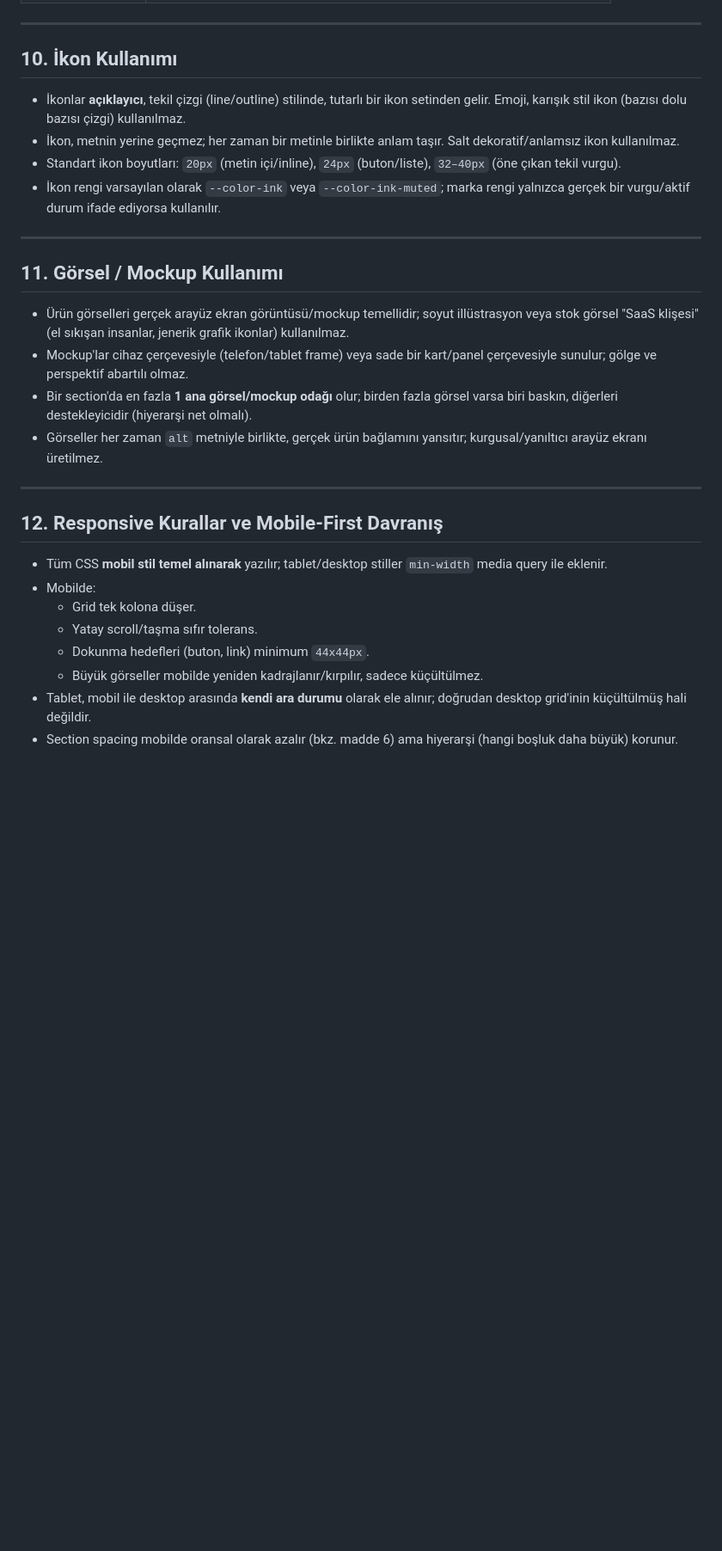
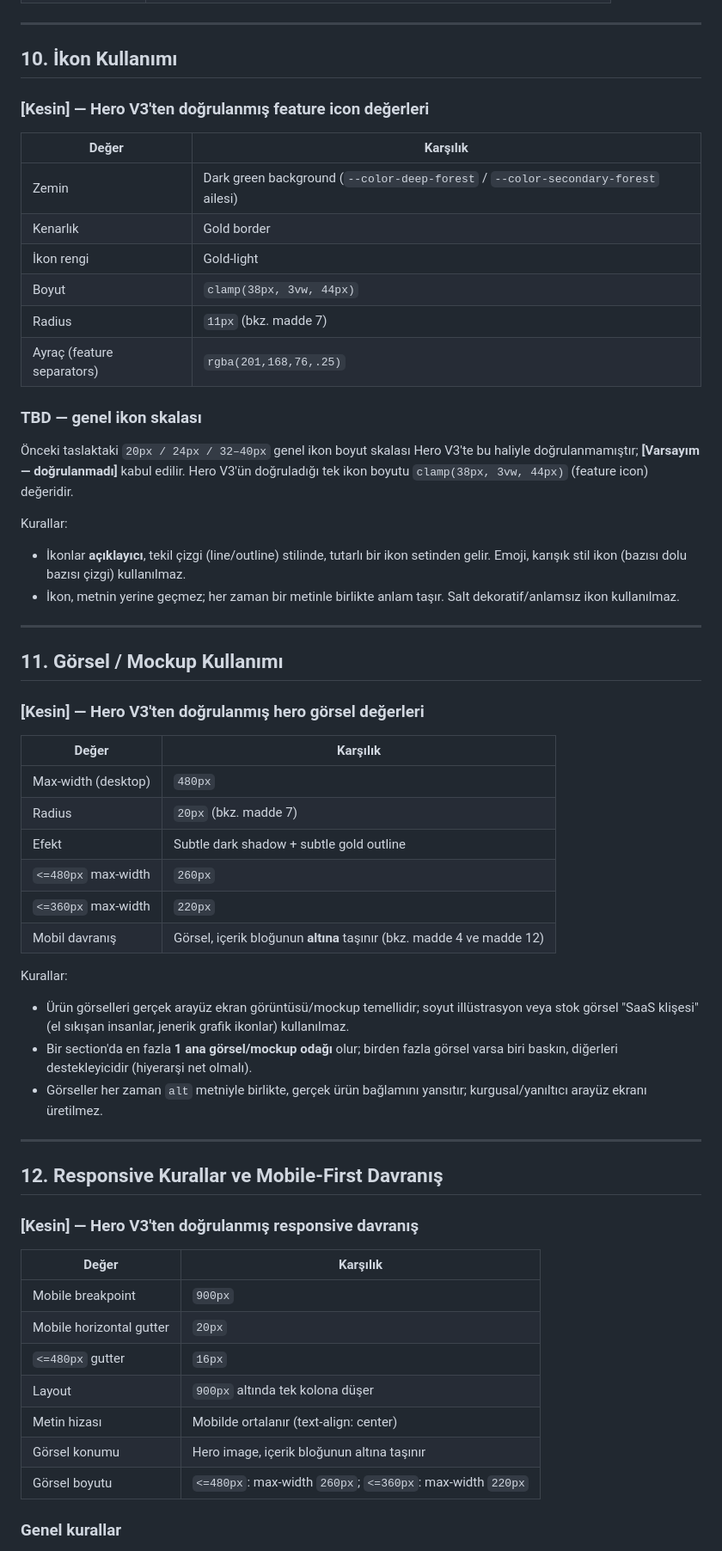
Before and after one commit to mamibeyinizz/anasite, a Markdown page: DESIGN_SYSTEM.md, the part around one of its changes. Shown at 86% size. Rendered like a GitHub page; blank space fills up the shorter version.

```diff
--- a/DESIGN_SYSTEM.md
+++ b/DESIGN_SYSTEM.md
@@ -190,17 +229,42 @@ Kart kullanılmaması gereken yerler:
 
 ## 10. İkon Kullanımı
 
+### [Kesin] — Hero V3'ten doğrulanmış feature icon değerleri
+
+| Değer | Karşılık |
+|---|---|
+| Zemin | Dark green background (`--color-deep-forest` / `--color-secondary-forest` ailesi) |
+| Kenarlık | Gold border |
+| İkon rengi | Gold-light |
+| Boyut | `clamp(38px, 3vw, 44px)` |
+| Radius | `11px` (bkz. madde 7) |
+| Ayraç (feature separators) | `rgba(201,168,76,.25)` |
+
+### TBD — genel ikon skalası
+
+Önceki taslaktaki `20px / 24px / 32–40px` genel ikon boyut skalası Hero V3'te bu haliyle doğrulanmamıştır; **[Varsayım — doğrulanmadı]** kabul edilir. Hero V3'ün doğruladığı tek ikon boyutu `clamp(38px, 3vw, 44px)` (feature icon) değeridir.
+
+Kurallar:
 - İkonlar **açıklayıcı**, tekil çizgi (line/outline) stilinde, tutarlı bir ikon setinden gelir. Emoji, karışık stil ikon (bazısı dolu bazısı çizgi) kullanılmaz.
 - İkon, metnin yerine geçmez; her zaman bir metinle birlikte anlam taşır. Salt dekoratif/anlamsız ikon kullanılmaz.
-- Standart ikon boyutları: `20px` (metin içi/inline), `24px` (buton/liste), `32–40px` (öne çıkan tekil vurgu).
-- İkon rengi varsayılan olarak `--color-ink` veya `--color-ink-muted`; marka rengi yalnızca gerçek bir vurgu/aktif durum ifade ediyorsa kullanılır.
 
 ---
 
 ## 11. Görsel / Mockup Kullanımı
 
+### [Kesin] — Hero V3'ten doğrulanmış hero görsel değerleri
+
+| Değer | Karşılık |
+|---|---|
+| Max-width (desktop) | `480px` |
+| Radius | `20px` (bkz. madde 7) |
+| Efekt | Subtle dark shadow + subtle gold outline |
+| `<=480px` max-width | `260px` |
+| `<=360px` max-width | `220px` |
+| Mobil davranış | Görsel, içerik bloğunun **altına** taşınır (bkz. madde 4 ve madde 12) |
+
+Kurallar:
 - Ürün görselleri gerçek arayüz ekran görüntüsü/mockup temellidir; soyut illüstrasyon veya stok görsel "SaaS klişesi" (el sıkışan insanlar, jenerik grafik ikonlar) kullanılmaz.
-- Mockup'lar cihaz çerçevesiyle (telefon/tablet frame) veya sade bir kart/panel çerçevesiyle sunulur; gölge ve perspektif abartılı olmaz.
 - Bir section'da en fazla **1 ana görsel/mockup odağı** olur; birden fazla görsel varsa biri baskın, diğerleri destekleyicidir (hiyerarşi net olmalı).
 - Görseller her zaman `alt` metniyle birlikte, gerçek ürün bağlamını yansıtır; kurgusal/yanıltıcı arayüz ekranı üretilmez.
 
@@ -208,11 +272,17 @@ Kart kullanılmaması gereken yerler:
 
 ## 12. Responsive Kurallar ve Mobile-First Davranış
 
-- Tüm CSS **mobil stil temel alınarak** yazılır; tablet/desktop stiller `min-width` media query ile eklenir.
-- Mobilde:
-  - Grid tek kolona düşer.
-  - Yatay scroll/taşma sıfır tolerans.
-  - Dokunma hedefleri (buton, link) minimum `44x44px`.
-  - Büyük görseller mobilde yeniden kadrajlanır/kırpılır, sadece küçültülmez.
-- Tablet, mobil ile desktop arasında **kendi ara durumu** olarak ele alınır; doğrudan desktop grid'inin küçültülmüş hali değildir.
-- Section spacing mobilde oransal olarak azalır (bkz. madde 6) ama hiyerarşi (hangi boşluk daha büyük) korunur.
+### [Kesin] — Hero V3'ten doğrulanmış responsive davranış
+
+| Değer | Karşılık |
+|---|---|
+| Mobile breakpoint | `900px` |
+| Mobile horizontal gutter | `20px` |
+| `<=480px` gutter | `16px` |
+| Layout | `900px` altında tek kolona düşer |
+| Metin hizası | Mobilde ortalanır (text-align: center) |
+| Görsel konumu | Hero image, içerik bloğunun altına taşınır |
+| Görsel boyutu | `<=480px`: max-width `260px`; `<=360px`: max-width `220px` |
+
+### Genel kurallar
+
```
Also changed, not shown: other parts of DESIGN_SYSTEM.md (+111 -69 lines).
